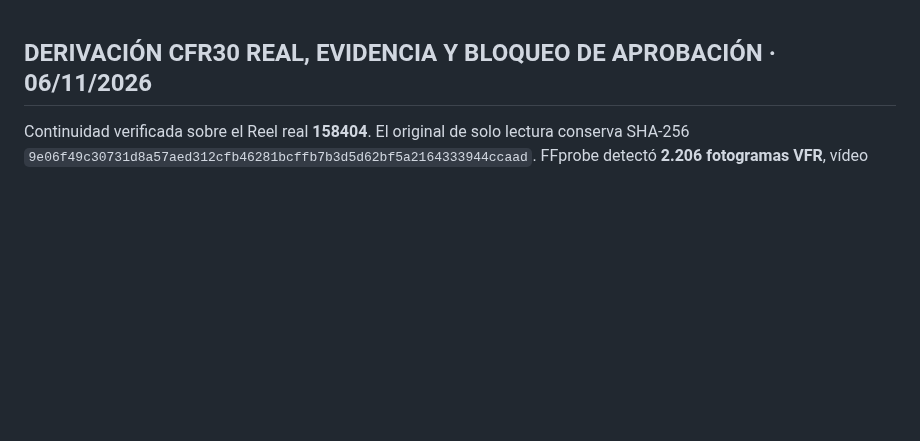
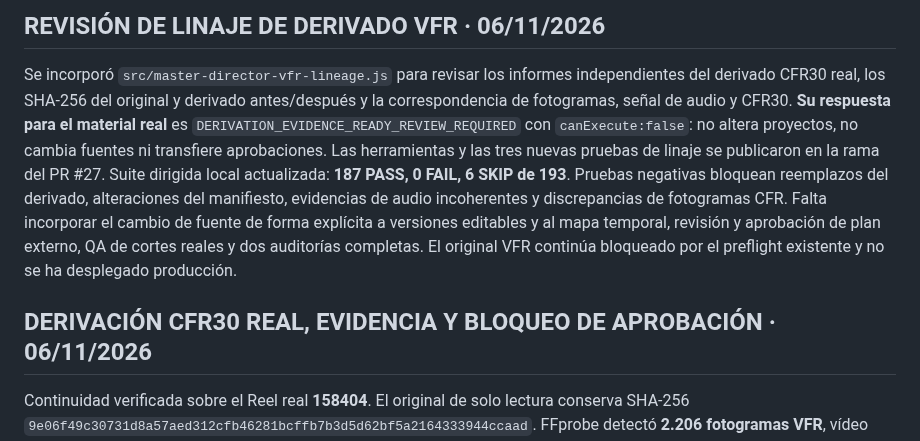
Before and after one commit to carlossuess-art/sues-ai-video-editor, a Markdown page: docs/SUES_MASTER_DIRECTOR_CHECKPOINT_ACTIVO.md, the part around the change. Rendered like a GitHub page; blank space fills up the shorter version.

Commit message:
docs(master-director): registrar validador de linaje y regresión 187/193

```diff
--- a/docs/SUES_MASTER_DIRECTOR_CHECKPOINT_ACTIVO.md
+++ b/docs/SUES_MASTER_DIRECTOR_CHECKPOINT_ACTIVO.md
@@ -1,3 +1,7 @@
+## REVISIÓN DE LINAJE DE DERIVADO VFR · 06/11/2026
+
+Se incorporó `src/master-director-vfr-lineage.js` para revisar los informes independientes del derivado CFR30 real, los SHA-256 del original y derivado antes/después y la correspondencia de fotogramas, señal de audio y CFR30. **Su respuesta para el material real** es `DERIVATION_EVIDENCE_READY_REVIEW_REQUIRED` con `canExecute:false`: no altera proyectos, no cambia fuentes ni transfiere aprobaciones. Las herramientas y las tres nuevas pruebas de linaje se publicaron en la rama del PR #27. Suite dirigida local actualizada: **187 PASS, 0 FAIL, 6 SKIP de 193**. Pruebas negativas bloquean reemplazos del derivado, alteraciones del manifiesto, evidencias de audio incoherentes y discrepancias de fotogramas CFR. Falta incorporar el cambio de fuente de forma explícita a versiones editables y al mapa temporal, revisión y aprobación de plan externo, QA de cortes reales y dos auditorías completas. El original VFR continúa bloqueado por el preflight existente y no se ha desplegado producción.
+
 ## DERIVACIÓN CFR30 REAL, EVIDENCIA Y BLOQUEO DE APROBACIÓN · 06/11/2026
 
 Continuidad verificada sobre el Reel real **158404**. El original de solo lectura conserva SHA-256 `9e06f49c30731d8a57aed312cfb46281bcffb7b3d5d62bf5a2164333944ccaad`. FFprobe detectó **2.206 fotogramas VFR**, vídeo 1080×1920 y audio original de 73,747208 s. No se ha modificado el original ni se ha desplegado nada.
```
